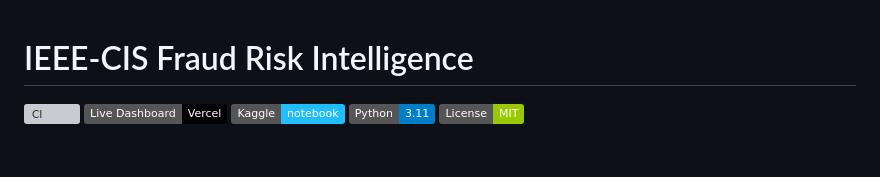
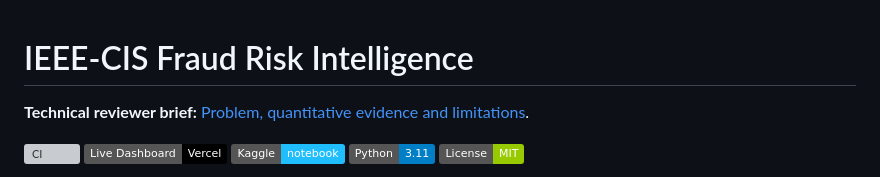
Before and after one commit to senanurcetin/ieee-fraud-detection-analytics, a Markdown page: README.md, the part around the change. Drawn GitHub-style; badges without logos; blank space fills up the shorter version; grey boxes are pictures that could not be loaded.

Commit message:
docs: add evidence-led portfolio reviewer brief [skip ci]

```diff
--- a/README.md
+++ b/README.md
@@ -1,4 +1,6 @@
 # IEEE-CIS Fraud Risk Intelligence
+
+**Technical reviewer brief:** [Problem, quantitative evidence and limitations](docs/hiring-summary.md).
 
 [![CI](https://github.com/senanurcetin/ieee-fraud-detection-analytics/actions/workflows/ci.yml/badge.svg)](https://github.com/senanurcetin/ieee-fraud-detection-analytics/actions/workflows/ci.yml)
 [![Live Dashboard](https://img.shields.io/badge/Live%20Dashboard-Vercel-black)](https://fraud-project-web.vercel.app)
```
Also changed, not shown: docs/hiring-summary.md (added, +25 -0 lines).
